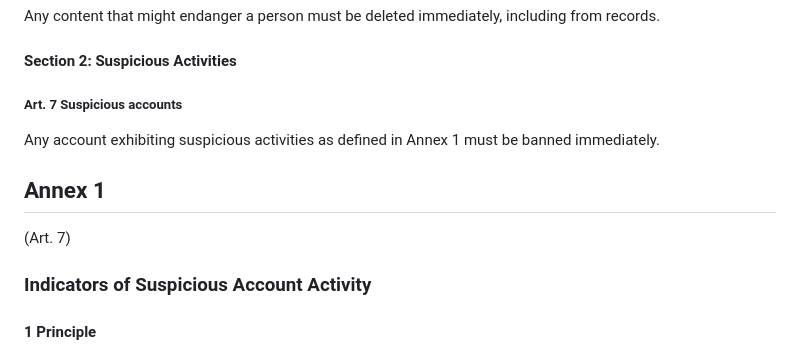
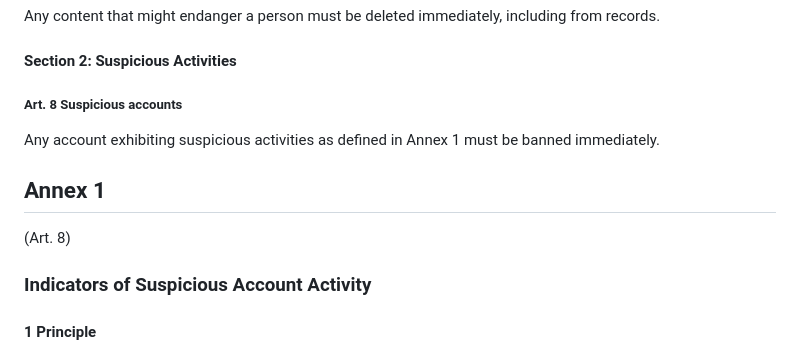
Before and after one commit to Nirleka-Studio/discord-lex, a Markdown page: sr/4-administration/410-admin-codes.md, the part around the change. Rendered like a GitHub page.

Commit message:
draft(SR 410): fix numbering

```diff
--- a/sr/4-administration/410-admin-codes.md
+++ b/sr/4-administration/410-admin-codes.md
@@ -48,11 +48,11 @@ Any content that might endanger a person must be deleted immediately, including
 
 #### Section 2: Suspicious Activities
 
-##### Art. 7 Suspicious accounts
+##### Art. 8 Suspicious accounts
 Any account exhibiting suspicious activities as defined in Annex 1 must be banned immediately.
 
 ## Annex 1
-(Art. 7)
+(Art. 8)
 
 ### Indicators of Suspicious Account Activity
 
```
